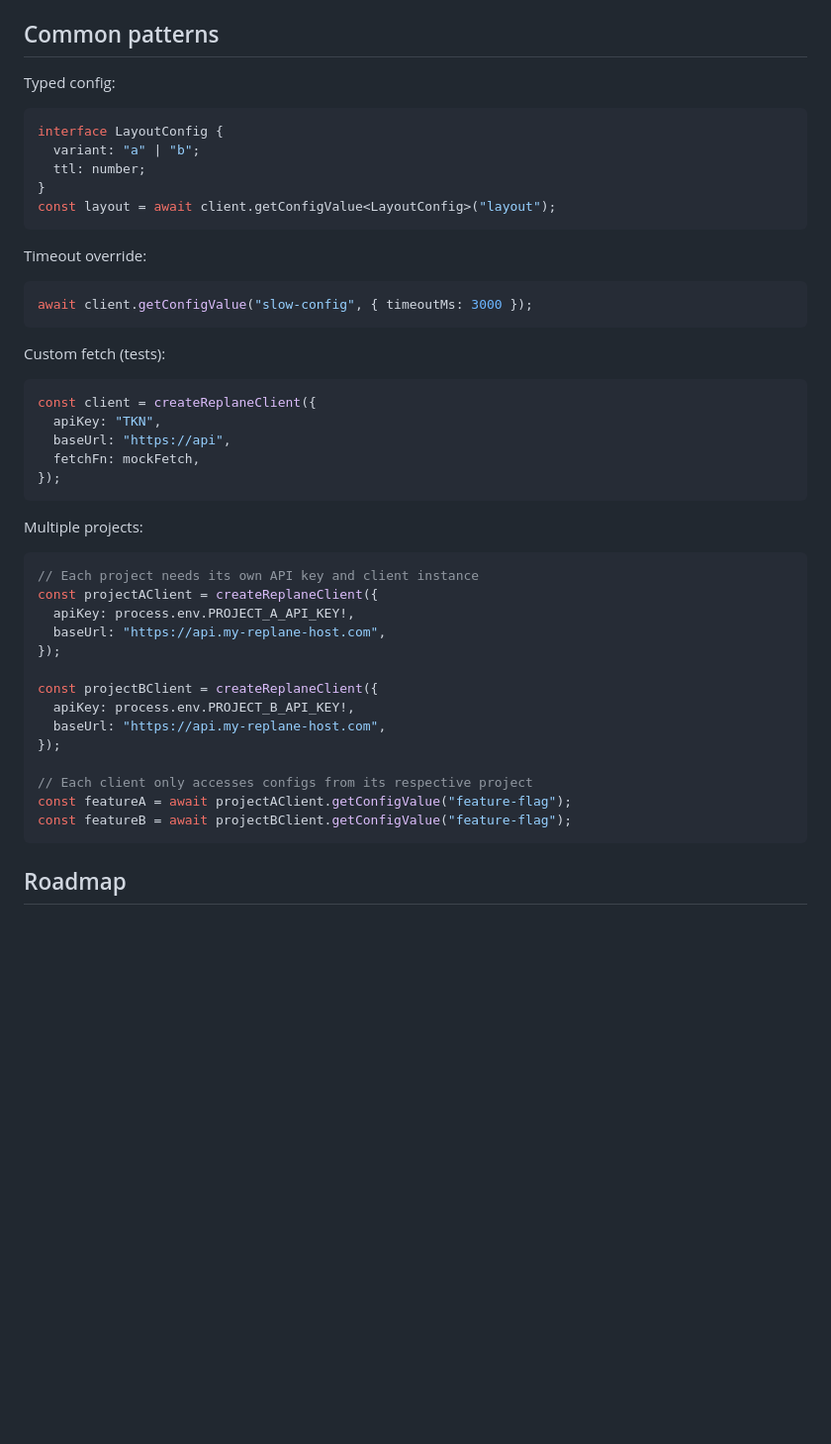
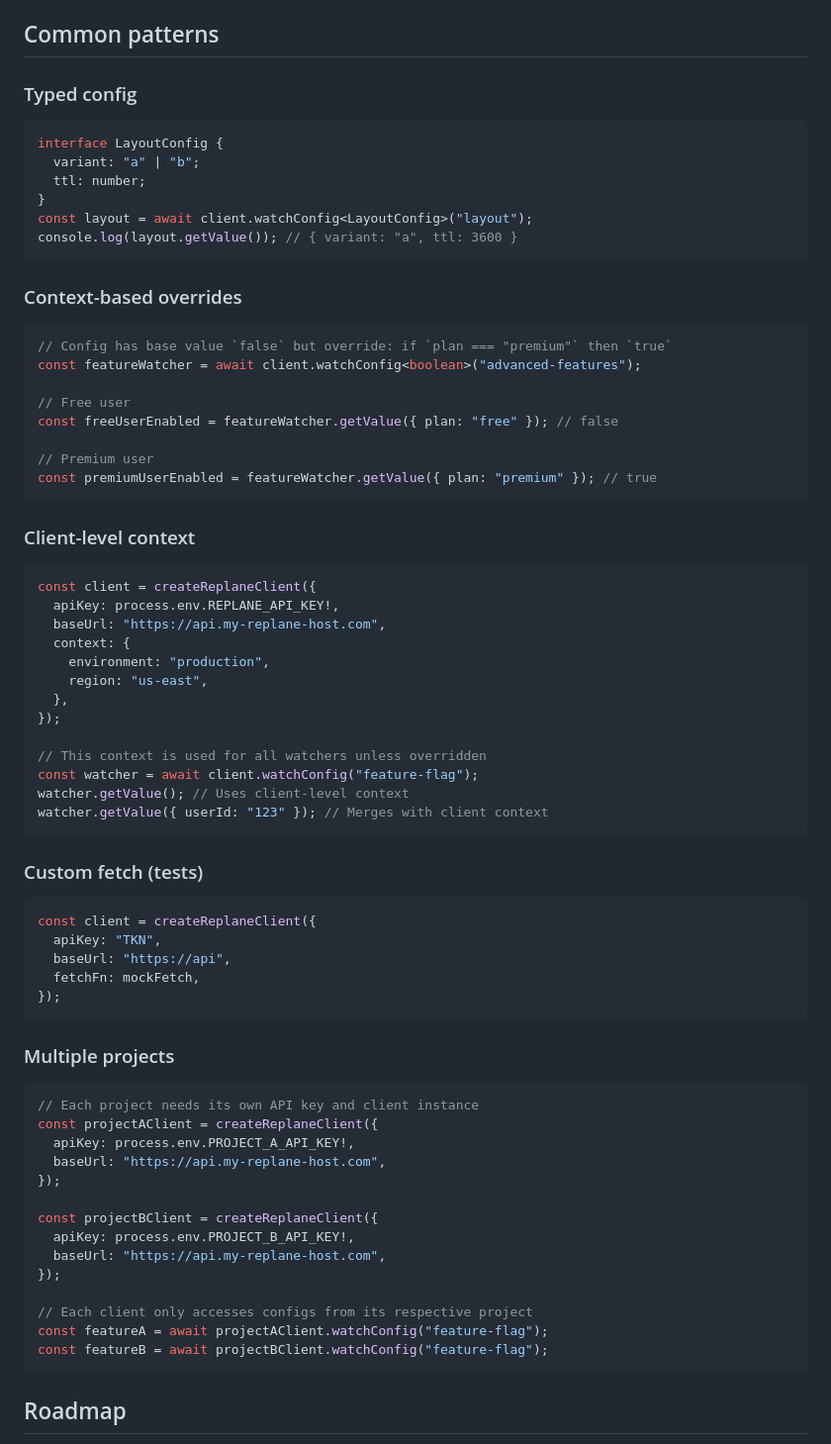
Before and after one commit to replane-dev/replane-javascript, a Markdown page: README.md, the part around one of its changes. Shown at 99% size. Drawn GitHub-style; blank space fills up the shorter version.

````diff
--- a/README.md
+++ b/README.md
@@ -189,23 +205,49 @@ client.close();
 
 ## Common patterns
 
-Typed config:
+### Typed config
 
 ```ts
 interface LayoutConfig {
   variant: "a" | "b";
   ttl: number;
 }
-const layout = await client.getConfigValue<LayoutConfig>("layout");
+const layout = await client.watchConfig<LayoutConfig>("layout");
+console.log(layout.getValue()); // { variant: "a", ttl: 3600 }
 ```
 
-Timeout override:
+### Context-based overrides
 
 ```ts
-await client.getConfigValue("slow-config", { timeoutMs: 3000 });
+// Config has base value `false` but override: if `plan === "premium"` then `true`
+const featureWatcher = await client.watchConfig<boolean>("advanced-features");
+
+// Free user
+const freeUserEnabled = featureWatcher.getValue({ plan: "free" }); // false
+
+// Premium user
+const premiumUserEnabled = featureWatcher.getValue({ plan: "premium" }); // true
 ```
 
-Custom fetch (tests):
+### Client-level context
+
+```ts
+const client = createReplaneClient({
+  apiKey: process.env.REPLANE_API_KEY!,
+  baseUrl: "https://api.my-replane-host.com",
+  context: {
+    environment: "production",
+    region: "us-east",
+  },
+});
+
+// This context is used for all watchers unless overridden
+const watcher = await client.watchConfig("feature-flag");
+watcher.getValue(); // Uses client-level context
+watcher.getValue({ userId: "123" }); // Merges with client context
+```
+
+### Custom fetch (tests)
 
 ```ts
 const client = createReplaneClient({
@@ -215,7 +257,7 @@ const client = createReplaneClient({
 });
 ```
 
-Multiple projects:
+### Multiple projects
 
 ```ts
 // Each project needs its own API key and client instance
@@ -230,8 +272,8 @@ const projectBClient = createReplaneClient({
 });
 
 // Each client only accesses configs from its respective project
-const featureA = await projectAClient.getConfigValue("feature-flag");
-const featureB = await projectBClient.getConfigValue("feature-flag");
+const featureA = await projectAClient.watchConfig("feature-flag");
+const featureB = await projectBClient.watchConfig("feature-flag");
 ```
 
 ## Roadmap
````
Also changed, not shown: other parts of README.md (+69 -53 lines).
